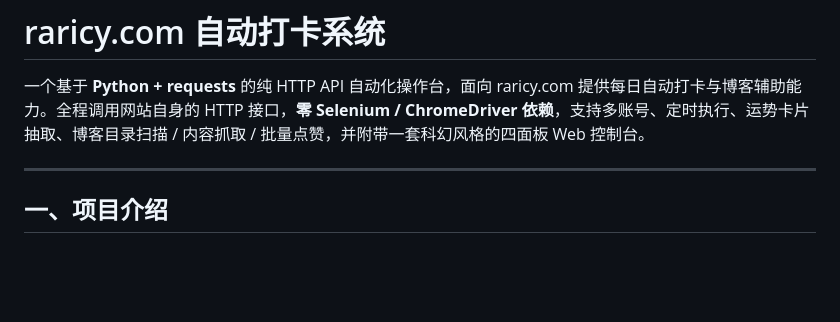
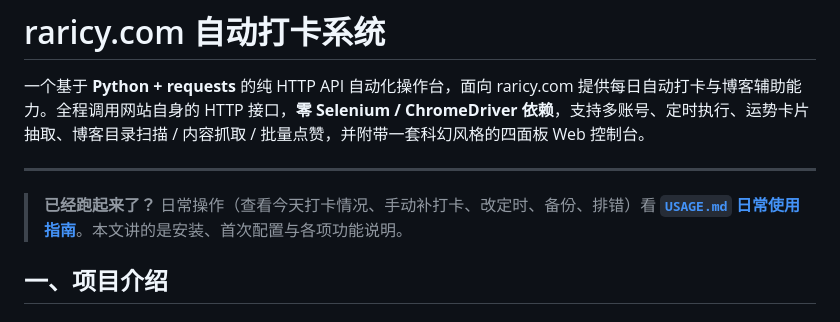
Before and after one commit to yao1145/raricy_auto_checkin, a Markdown page: README.md, the part around the change. GitHub-like rendering; blank space fills up the shorter version.

Commit message:
docs: add day-to-day usage guide

```diff
--- a/README.md
+++ b/README.md
@@ -3,6 +3,8 @@
 一个基于 **Python + requests** 的纯 HTTP API 自动化操作台，面向 raricy.com 提供每日自动打卡与博客辅助能力。全程调用网站自身的 HTTP 接口，**零 Selenium / ChromeDriver 依赖**，支持多账号、定时执行、运势卡片抽取、博客目录扫描 / 内容抓取 / 批量点赞，并附带一套科幻风格的四面板 Web 控制台。
 
 ---
+
+> **已经跑起来了？** 日常操作（查看今天打卡情况、手动补打卡、改定时、备份、排错）看 **[`USAGE.md` 日常使用指南](USAGE.md)**。本文讲的是安装、首次配置与各项功能说明。
 
 ## 一、项目介绍
 
```
Also changed, not shown: USAGE.md (added, +212 -0 lines).
